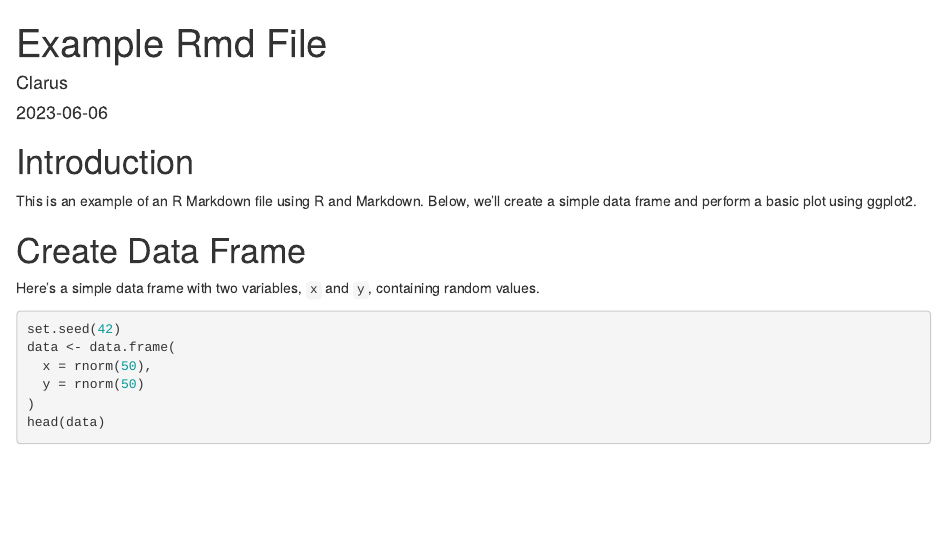
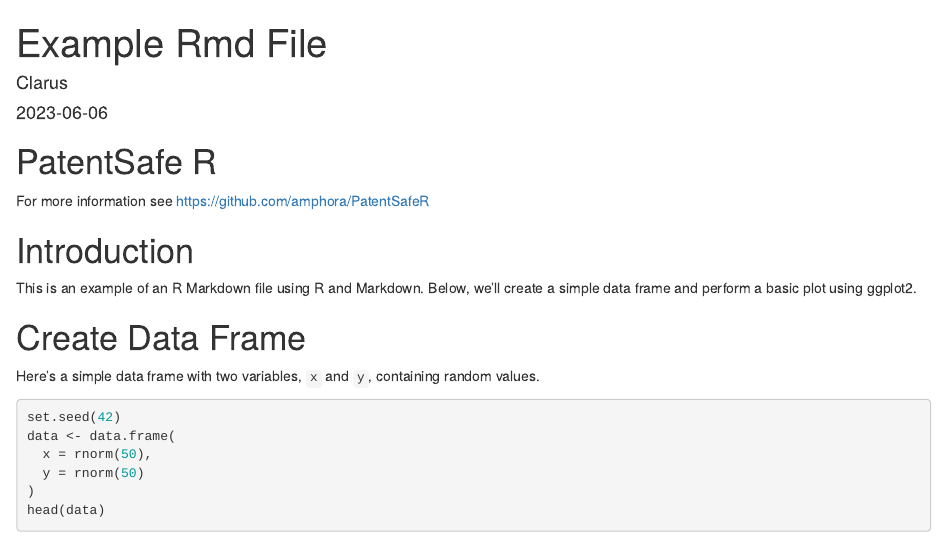
Before and after one commit to amphora/PatentSafeR, an R Markdown document (inst/extdata/Writeup.Rmd): the page in a window 1100 px wide, from its top. Rendered offline with R 4.5, knitr and Pandoc, with nearby package versions.

Commit message:
Link to GitHub repository

````diff
--- a/inst/extdata/Writeup.Rmd
+++ b/inst/extdata/Writeup.Rmd
@@ -3,6 +3,10 @@ title: "Example Rmd File"
 author: "Clarus"
 date: "`r Sys.Date()`"
 ---
+
+# PatentSafe R
+
+For more information see [https://github.com/amphora/PatentSafeR](https://github.com/amphora/PatentSafeR)
 
 ```{r setup, include=FALSE}
 knitr::opts_chunk$set(echo = TRUE)
````
